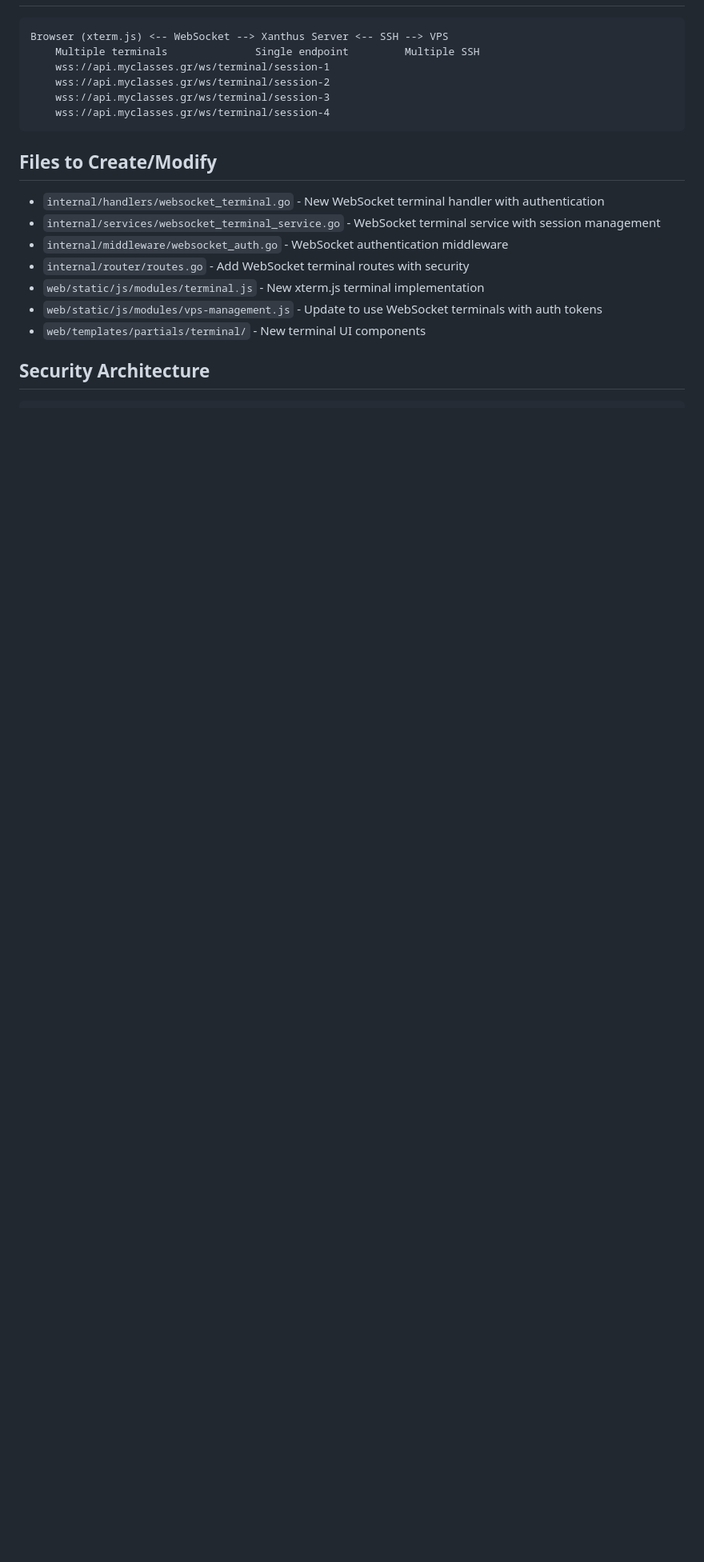
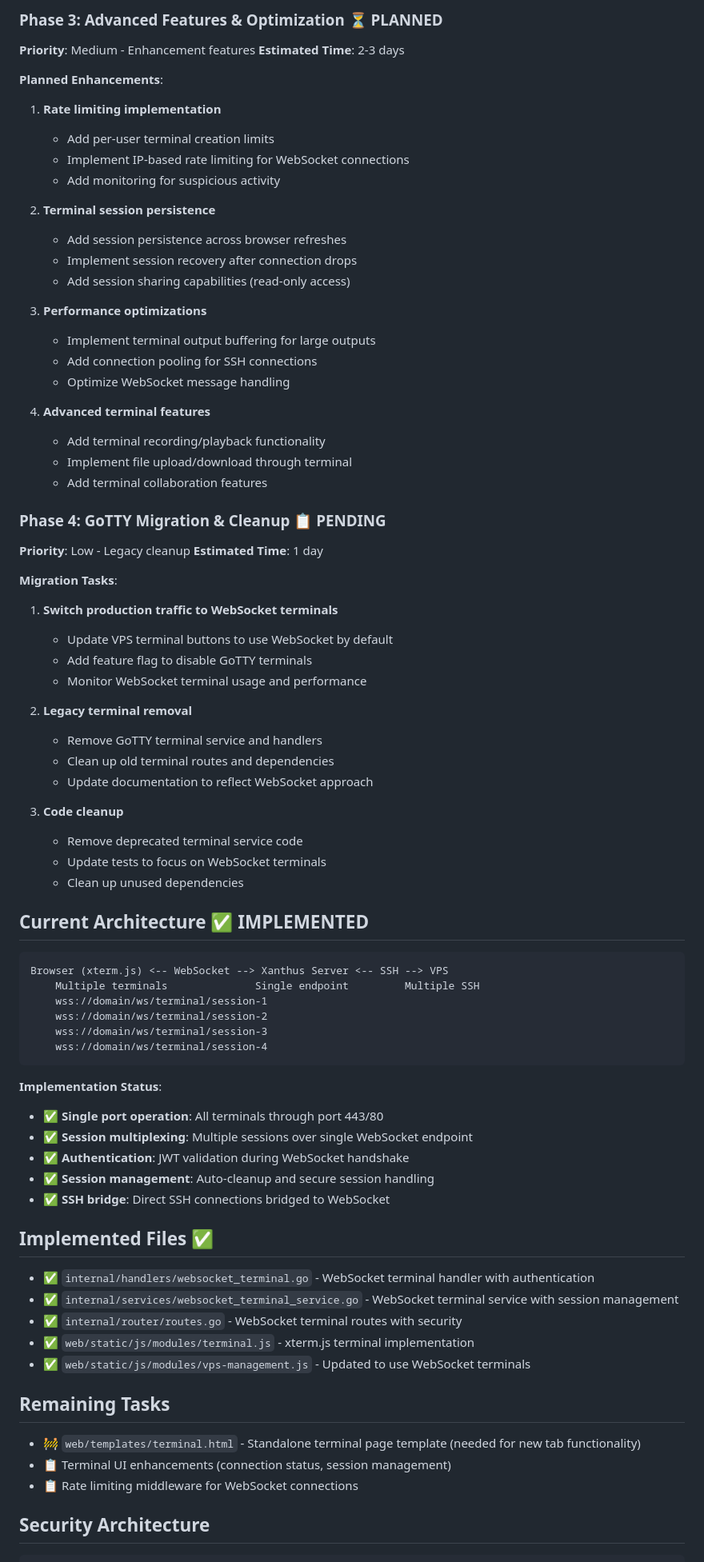
Before and after one commit to chrishham/xanthus, a Markdown page: plans/terminal-ttyd-migration.md, the part around one of its changes. Shown at 80% size. Rendered like a GitHub page; blank space fills up the shorter version.

````diff
--- a/plans/terminal-ttyd-migration.md
+++ b/plans/terminal-ttyd-migration.md
@@ -64,21 +65,77 @@ Replace GoTTY with integrated WebSocket terminal solution for production deploym
+### Phase 3: Advanced Features & Optimization ⏳ PLANNED
+**Priority**: Medium - Enhancement features
+**Estimated Time**: 2-3 days
+
+**Planned Enhancements**:
+1. **Rate limiting implementation**
+   - Add per-user terminal creation limits
+   - Implement IP-based rate limiting for WebSocket connections
+   - Add monitoring for suspicious activity
+
+2. **Terminal session persistence**
+   - Add session persistence across browser refreshes
+   - Implement session recovery after connection drops
+   - Add session sharing capabilities (read-only access)
+
+3. **Performance optimizations**
+   - Implement terminal output buffering for large outputs
+   - Add connection pooling for SSH connections
+   - Optimize WebSocket message handling
+
+4. **Advanced terminal features**
+   - Add terminal recording/playback functionality
+   - Implement file upload/download through terminal
+   - Add terminal collaboration features
+
+### Phase 4: GoTTY Migration & Cleanup 📋 PENDING
+**Priority**: Low - Legacy cleanup
+**Estimated Time**: 1 day
+
+**Migration Tasks**:
+1. **Switch production traffic to WebSocket terminals**
+   - Update VPS terminal buttons to use WebSocket by default
+   - Add feature flag to disable GoTTY terminals
+   - Monitor WebSocket terminal usage and performance
+
+2. **Legacy terminal removal**
+   - Remove GoTTY terminal service and handlers
+   - Clean up old terminal routes and dependencies
+   - Update documentation to reflect WebSocket approach
+
+3. **Code cleanup**
+   - Remove deprecated terminal service code
+   - Update tests to focus on WebSocket terminals
+   - Clean up unused dependencies
+
+## Current Architecture ✅ IMPLEMENTED
 
 ```
 Browser (xterm.js) <-- WebSocket --> Xanthus Server <-- SSH --> VPS
     Multiple terminals              Single endpoint         Multiple SSH
-    wss://api.myclasses.gr/ws/terminal/session-1
-    wss://api.myclasses.gr/ws/terminal/session-2
-    wss://api.myclasses.gr/ws/terminal/session-3
-    wss://api.myclasses.gr/ws/terminal/session-4
+    wss://domain/ws/terminal/session-1
+    wss://domain/ws/terminal/session-2
+    wss://domain/ws/terminal/session-3
+    wss://domain/ws/terminal/session-4
 ```
 
-## Files to Create/Modify
-- `internal/handlers/websocket_terminal.go` - New WebSocket terminal handler with authentication
-- `internal/services/websocket_terminal_service.go` - WebSocket terminal service with session management
-- `internal/middleware/websocket_auth.go` - WebSocket authentication middleware
-- `internal/router/routes.go` - Add WebSocket terminal routes with security
-- `web/static/js/modules/terminal.js` - New xterm.js terminal implementation
-- `web/static/js/modules/vps-management.js` - Update to use WebSocket terminals with auth tokens
-- `web/templates/partials/terminal/` - New terminal UI components
+**Implementation Status**:
+- ✅ **Single port operation**: All terminals through port 443/80
+- ✅ **Session multiplexing**: Multiple sessions over single WebSocket endpoint
+- ✅ **Authentication**: JWT validation during WebSocket handshake
+- ✅ **Session management**: Auto-cleanup and secure session handling
+- ✅ **SSH bridge**: Direct SSH connections bridged to WebSocket
+
+## Implemented Files ✅
+- ✅ `internal/handlers/websocket_terminal.go` - WebSocket terminal handler with authentication
+- ✅ `internal/services/websocket_terminal_service.go` - WebSocket terminal service with session management
+- ✅ `internal/router/routes.go` - WebSocket terminal routes with security
+- ✅ `web/static/js/modules/terminal.js` - xterm.js terminal implementation
+- ✅ `web/static/js/modules/vps-management.js` - Updated to use WebSocket terminals
+
+## Remaining Tasks
+- 🚧 `web/templates/terminal.html` - Standalone terminal page template (needed for new tab functionality)
+- 📋 Terminal UI enhancements (connection status, session management)
+- 📋 Rate limiting middleware for WebSocket connections
 
 ## Security Architecture
 
````
Also changed, not shown: other parts of plans/terminal-ttyd-migration.md (+68 -56 lines).
